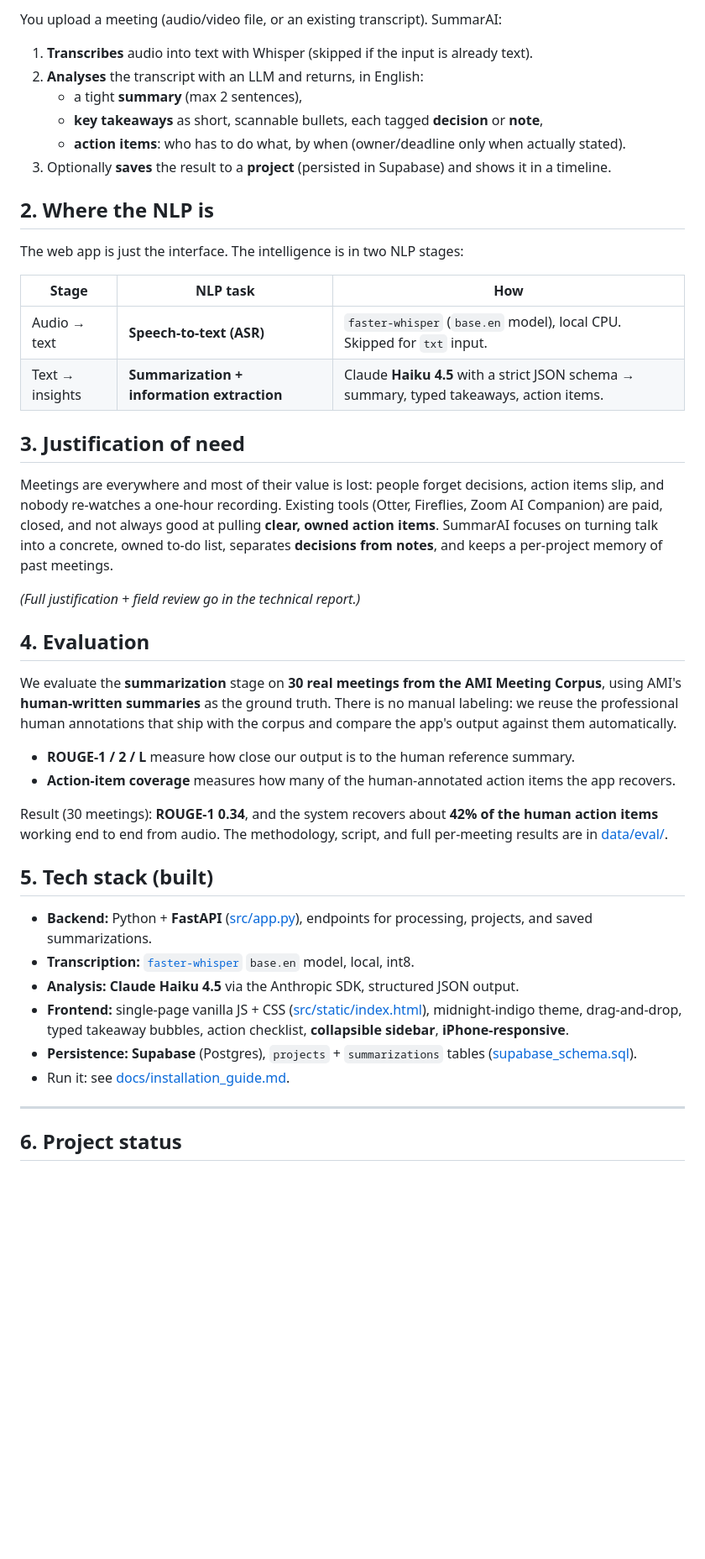
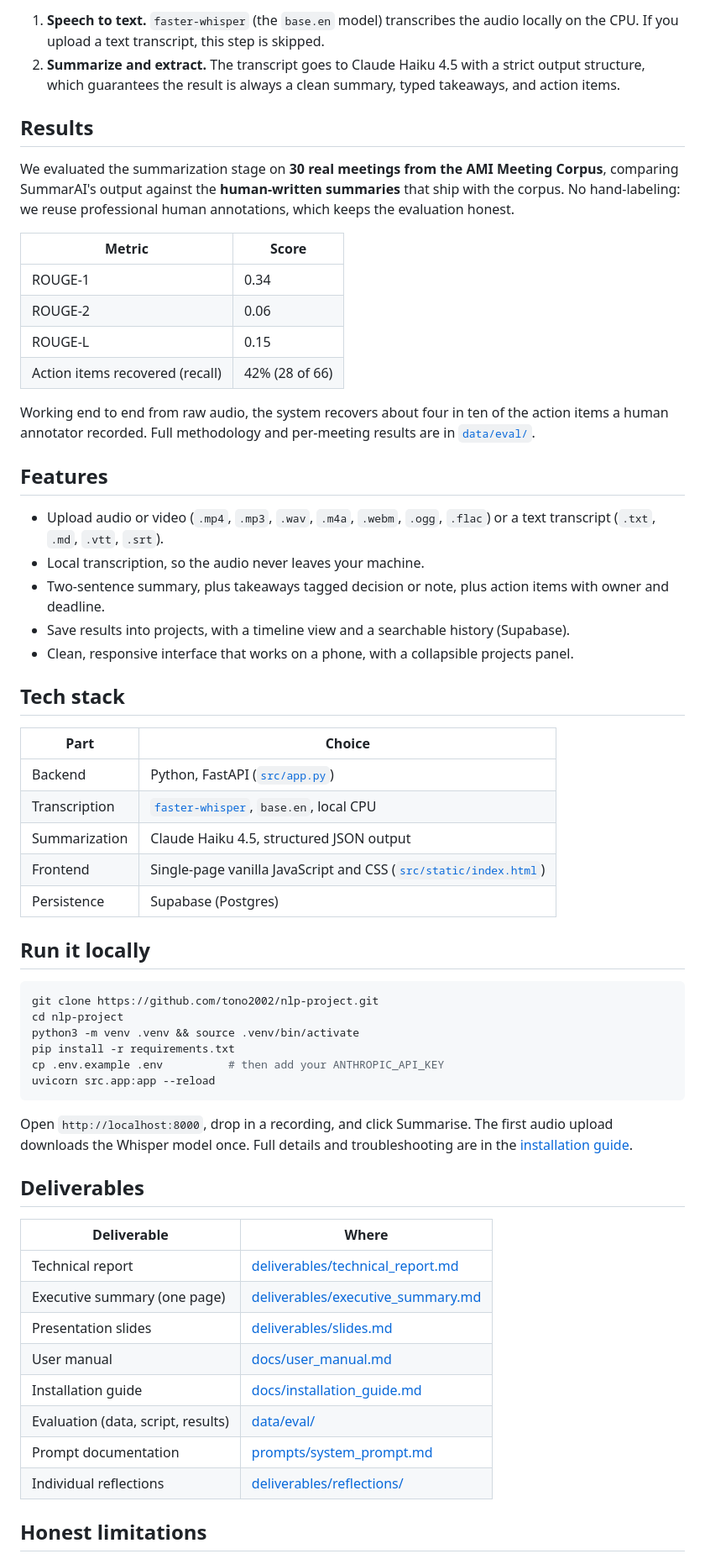
Before and after one commit to tono2002/nlp-project, a Markdown page: README.md, the part around one of its changes. Shown at 84% size. GitHub-like rendering; blank space fills up the shorter version.

Commit message:
Polished submission README with app screenshots and pipeline diagram

````diff
--- a/README.md
+++ b/README.md
@@ -18,47 +45,64 @@ INPUT (mp4/mp3/wav/m4a or txt) → transcribe → analyse → ┌─ Summary (
 ```
 
-You upload a meeting (audio/video file, or an existing transcript). SummarAI:
-1. **Transcribes** audio into text with Whisper (skipped if the input is already text).
-2. **Analyses** the transcript with an LLM and returns, in English:
-   - a tight **summary** (max 2 sentences),
-   - **key takeaways** as short, scannable bullets, each tagged **decision** or **note**,
-   - **action items**: who has to do what, by when (owner/deadline only when actually stated).
-3. Optionally **saves** the result to a **project** (persisted in Supabase) and shows it in a timeline.
+1. **Speech to text.** `faster-whisper` (the `base.en` model) transcribes the audio locally on the CPU. If you upload a text transcript, this step is skipped.
+2. **Summarize and extract.** The transcript goes to Claude Haiku 4.5 with a strict output structure, which guarantees the result is always a clean summary, typed takeaways, and action items.
 
-## 2. Where the NLP is
+## Results
 
-The web app is just the interface. The intelligence is in two NLP stages:
+We evaluated the summarization stage on **30 real meetings from the AMI Meeting Corpus**, comparing SummarAI's output against the **human-written summaries** that ship with the corpus. No hand-labeling: we reuse professional human annotations, which keeps the evaluation honest.
 
-| Stage | NLP task | How |
-|---|---|---|
-| Audio → text | **Speech-to-text (ASR)** | `faster-whisper` (`base.en` model), local CPU. Skipped for `txt` input. |
-| Text → insights | **Summarization + information extraction** | Claude **Haiku 4.5** with a strict JSON schema → summary, typed takeaways, action items. |
+| Metric | Score |
+|---|---|
+| ROUGE-1 | 0.34 |
+| ROUGE-2 | 0.06 |
+| ROUGE-L | 0.15 |
+| Action items recovered (recall) | 42% (28 of 66) |
 
-## 3. Justification of need
+Working end to end from raw audio, the system recovers about four in ten of the action items a human annotator recorded. Full methodology and per-meeting results are in [`data/eval/`](data/eval/).
 
-Meetings are everywhere and most of their value is lost: people forget decisions, action items slip, and nobody re-watches a one-hour recording. Existing tools (Otter, Fireflies, Zoom AI Companion) are paid, closed, and not always good at pulling **clear, owned action items**. SummarAI focuses on turning talk into a concrete, owned to-do list, separates **decisions from notes**, and keeps a per-project memory of past meetings.
+## Features
 
-_(Full justification + field review go in the technical report.)_
+- Upload audio or video (`.mp4`, `.mp3`, `.wav`, `.m4a`, `.webm`, `.ogg`, `.flac`) or a text transcript (`.txt`, `.md`, `.vtt`, `.srt`).
+- Local transcription, so the audio never leaves your machine.
+- Two-sentence summary, plus takeaways tagged decision or note, plus action items with owner and deadline.
+- Save results into projects, with a timeline view and a searchable history (Supabase).
+- Clean, responsive interface that works on a phone, with a collapsible projects panel.
 
-## 4. Evaluation
+## Tech stack
 
-We evaluate the **summarization** stage on **30 real meetings from the AMI Meeting Corpus**, using AMI's **human-written summaries** as the ground truth. There is no manual labeling: we reuse the professional human annotations that ship with the corpus and compare the app's output against them automatically.
+| Part | Choice |
+|---|---|
+| Backend | Python, FastAPI ([`src/app.py`](src/app.py)) |
+| Transcription | [`faster-whisper`](https://github.com/SYSTRAN/faster-whisper), `base.en`, local CPU |
+| Summarization | Claude Haiku 4.5, structured JSON output |
+| Frontend | Single-page vanilla JavaScript and CSS ([`src/static/index.html`](src/static/index.html)) |
+| Persistence | Supabase (Postgres) |
 
-- **ROUGE-1 / 2 / L** measure how close our output is to the human reference summary.
-- **Action-item coverage** measures how many of the human-annotated action items the app recovers.
+## Run it locally
 
-Result (30 meetings): **ROUGE-1 0.34**, and the system recovers about **42% of the human action items** working end to end from audio. The methodology, script, and full per-meeting results are in [data/eval/](data/eval/).
+```bash
+git clone https://github.com/tono2002/nlp-project.git
+cd nlp-project
+python3 -m venv .venv && source .venv/bin/activate
+pip install -r requirements.txt
+cp .env.example .env          # then add your ANTHROPIC_API_KEY
+uvicorn src.app:app --reload
+```
 
-## 5. Tech stack (built)
+Open `http://localhost:8000`, drop in a recording, and click Summarise. The first audio upload downloads the Whisper model once. Full details and troubleshooting are in the [installation guide](docs/installation_guide.md).
 
-- **Backend:** Python + **FastAPI** ([src/app.py](src/app.py)), endpoints for processing, projects, and saved summarizations.
-- **Transcription:** [`faster-whisper`](https://github.com/SYSTRAN/faster-whisper) `base.en` model, local, int8.
-- **Analysis:** **Claude Haiku 4.5** via the Anthropic SDK, structured JSON output.
-- **Frontend:** single-page vanilla JS + CSS ([src/static/index.html](src/static/index.html)), midnight-indigo theme, drag-and-drop, typed takeaway bubbles, action checklist, **collapsible sidebar**, **iPhone-responsive**.
-- **Persistence:** **Supabase** (Postgres), `projects` + `summarizations` tables ([supabase_schema.sql](supabase_schema.sql)).
-- Run it: see [docs/installation_guide.md](docs/installation_guide.md).
+## Deliverables
 
----
+| Deliverable | Where |
+|---|---|
+| Technical report | [deliverables/technical_report.md](deliverables/technical_report.md) |
+| Executive summary (one page) | [deliverables/executive_summary.md](deliverables/executive_summary.md) |
+| Presentation slides | [deliverables/slides.md](deliverables/slides.md) |
+| User manual | [docs/user_manual.md](docs/user_manual.md) |
+| Installation guide | [docs/installation_guide.md](docs/installation_guide.md) |
+| Evaluation (data, script, results) | [data/eval/](data/eval/) |
+| Prompt documentation | [prompts/system_prompt.md](prompts/system_prompt.md) |
+| Individual reflections | [deliverables/reflections/](deliverables/reflections/) |
 
-## 6. Project status
+## Honest limitations
 
````
Also changed, not shown: other parts of README.md (+43 -68 lines), assets/landing.png (added), assets/results.png (added).
